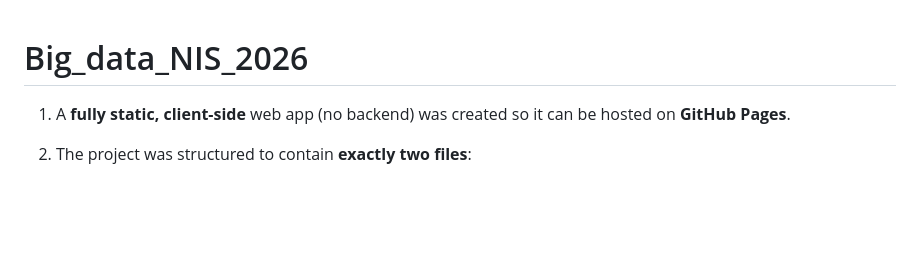
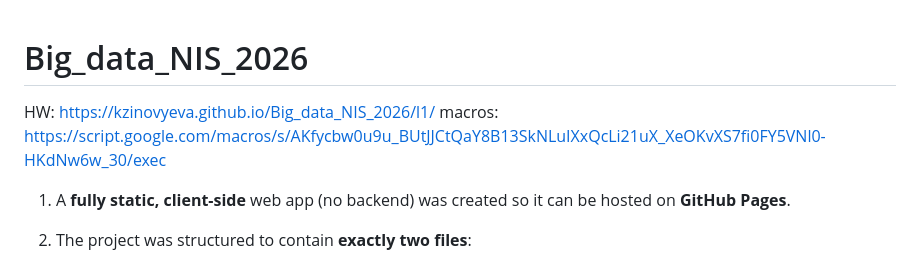
Before and after one commit to kzinovyeva/Big_data_NIS_2026, a Markdown page: README.md, the part around the change. GitHub-like rendering; blank space fills up the shorter version.

```diff
--- a/README.md
+++ b/README.md
@@ -1,4 +1,7 @@
 # Big_data_NIS_2026
+HW: https://kzinovyeva.github.io/Big_data_NIS_2026/l1/
+macros: https://script.google.com/macros/s/AKfycbw0u9u_BUtJJCtQaY8B13SkNLuIXxQcLi21uX_XeOKvXS7fi0FY5VNl0-HKdNw6w_30/exec
+
 1. A **fully static, client-side** web app (no backend) was created so it can be hosted on **GitHub Pages**.
 
 2. The project was structured to contain **exactly two files**:
```
